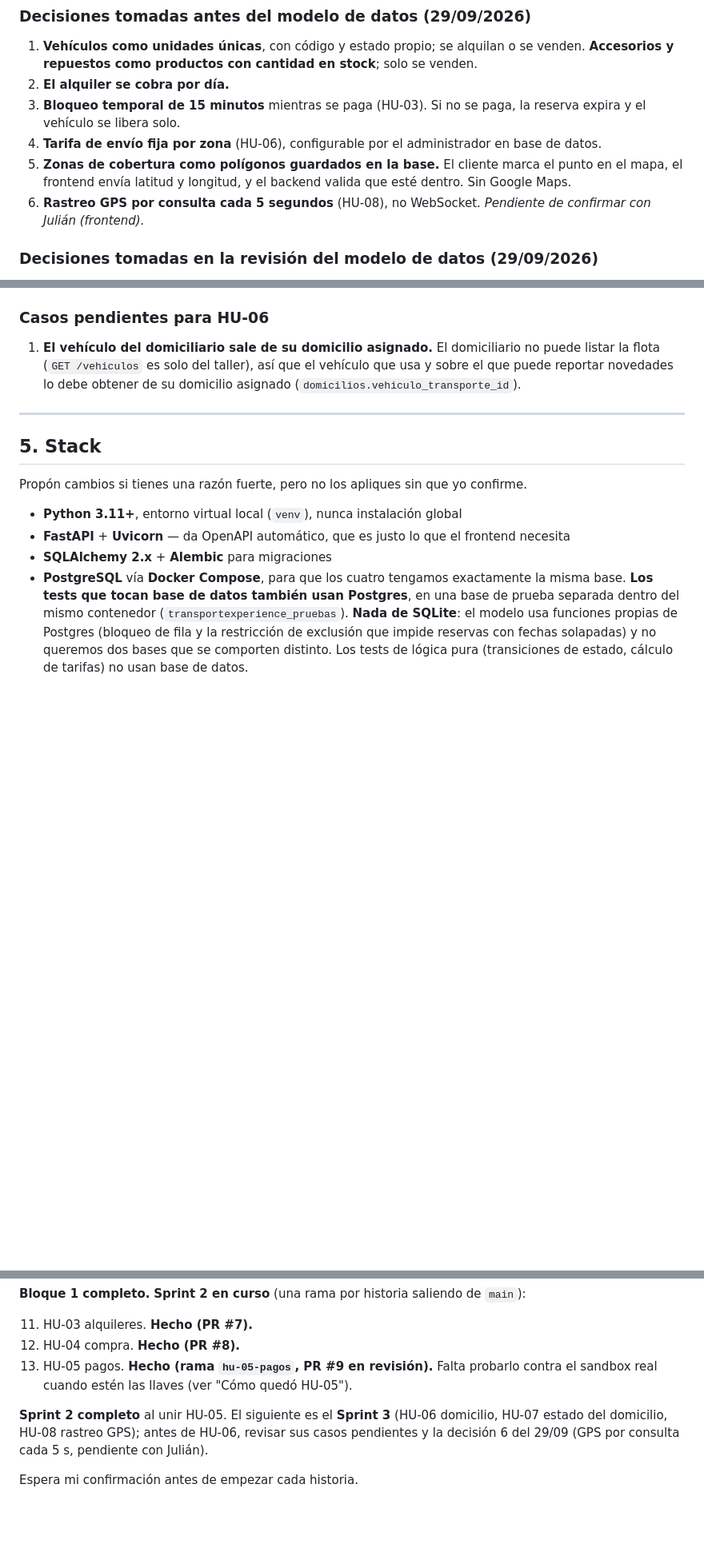
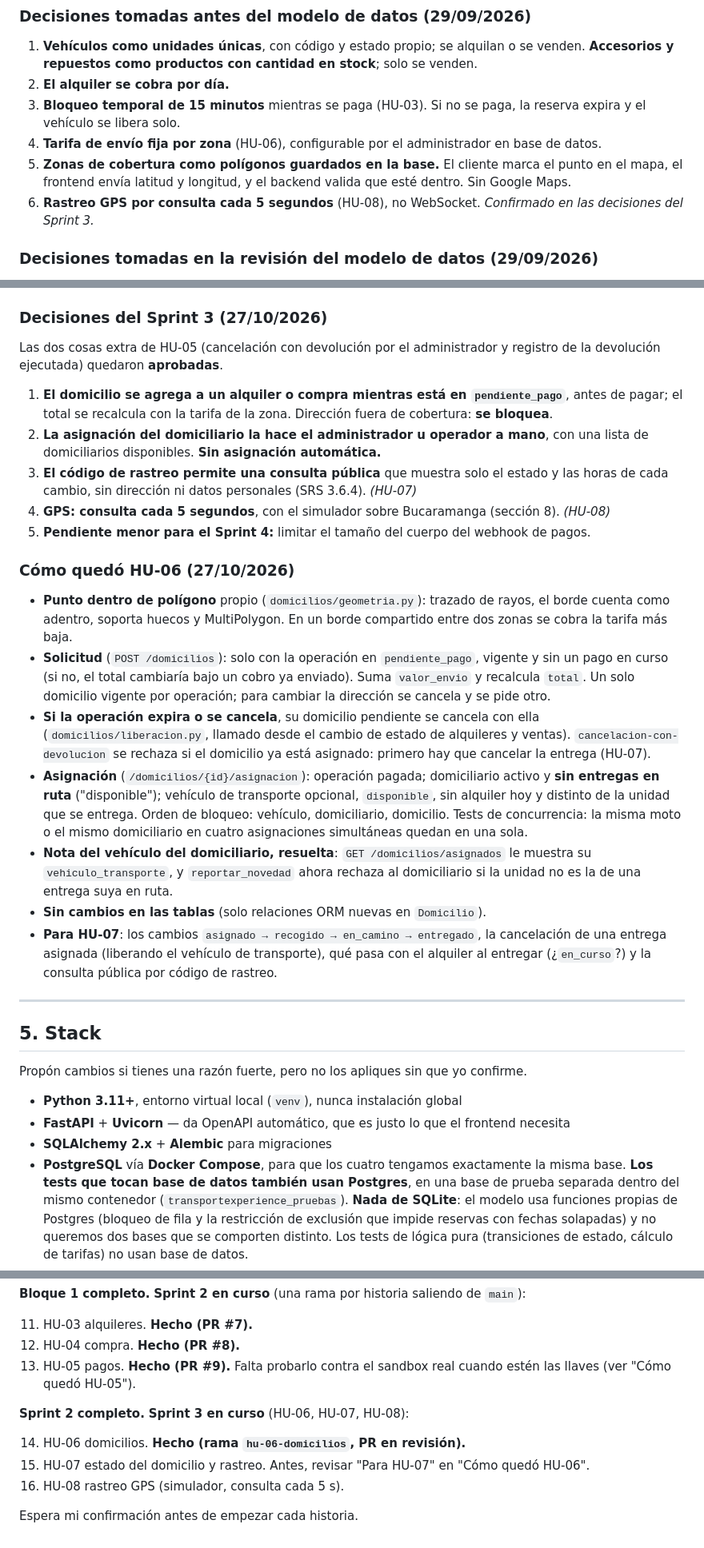
Before and after one commit to jcaro819/Transportexperience, a Markdown page: CLAUDE.md, 3 parts joined by grey strips. Shown at 80% size. Rendered like a GitHub page; blank space fills up the shorter version.

Commit message:
HU-06: decisiones del Sprint 3 y resumen de HU-06 en el CLAUDE.md
Co-Authored-By: Claude Opus 5.5 <noreply@anthropic.com>

```diff
--- a/CLAUDE.md
+++ b/CLAUDE.md
@@ -130,8 +130,8 @@ correspondiente, y si el equipo corrige el SRS, actualiza este archivo.
 5. **Zonas de cobertura como polígonos guardados en la base.** El cliente marca el punto en
    el mapa, el frontend envía latitud y longitud, y el backend valida que esté dentro.
    Sin Google Maps.
-6. **Rastreo GPS por consulta cada 5 segundos** (HU-08), no WebSocket. *Pendiente de
-   confirmar con Julián (frontend).*
+6. **Rastreo GPS por consulta cada 5 segundos** (HU-08), no WebSocket. *Confirmado en
+   las decisiones del Sprint 3.*
 
 ### Decisiones tomadas en la revisión del modelo de datos (29/09/2026)
 
@@ -284,12 +284,47 @@ se escriben en el código.**
   documentación de Wompi no corresponde a su propia cadena (ver `tests/pagos/test_wompi.py`):
   hay que confirmar la firma con un evento real.
 
-### Casos pendientes para HU-06
+### Decisiones del Sprint 3 (27/10/2026)
 
-1. **El vehículo del domiciliario sale de su domicilio asignado.** El domiciliario no puede
-   listar la flota (`GET /vehiculos` es solo del taller), así que el vehículo que usa y sobre
-   el que puede reportar novedades lo debe obtener de su domicilio asignado
-   (`domicilios.vehiculo_transporte_id`).
+Las dos cosas extra de HU-05 (cancelación con devolución por el administrador y registro
+de la devolución ejecutada) quedaron **aprobadas**.
+
+1. **El domicilio se agrega a un alquiler o compra mientras está en `pendiente_pago`**,
+   antes de pagar; el total se recalcula con la tarifa de la zona. Dirección fuera de
+   cobertura: **se bloquea**.
+2. **La asignación del domiciliario la hace el administrador u operador a mano**, con una
+   lista de domiciliarios disponibles. **Sin asignación automática.**
+3. **El código de rastreo permite una consulta pública** que muestra solo el estado y las
+   horas de cada cambio, sin dirección ni datos personales (SRS 3.6.4). *(HU-07)*
+4. **GPS: consulta cada 5 segundos**, con el simulador sobre Bucaramanga (sección 8).
+   *(HU-08)*
+5. **Pendiente menor para el Sprint 4:** limitar el tamaño del cuerpo del webhook de pagos.
+
+### Cómo quedó HU-06 (27/10/2026)
+
+- **Punto dentro de polígono** propio (`domicilios/geometria.py`): trazado de rayos, el
+  borde cuenta como adentro, soporta huecos y MultiPolygon. En un borde compartido entre
+  dos zonas se cobra la tarifa más baja.
+- **Solicitud** (`POST /domicilios`): solo con la operación en `pendiente_pago`, vigente y
+  sin un pago en curso (si no, el total cambiaría bajo un cobro ya enviado). Suma
+  `valor_envio` y recalcula `total`. Un solo domicilio vigente por operación; para cambiar
+  la dirección se cancela y se pide otro.
+- **Si la operación expira o se cancela**, su domicilio pendiente se cancela con ella
+  (`domicilios/liberacion.py`, llamado desde el cambio de estado de alquileres y ventas).
+  `cancelacion-con-devolucion` se rechaza si el domicilio ya está asignado: primero hay que
+  cancelar la entrega (HU-07).
+- **Asignación** (`/domicilios/{id}/asignacion`): operación pagada; domiciliario activo y
+  **sin entregas en ruta** ("disponible"); vehículo de transporte opcional, `disponible`,
+  sin alquiler hoy y distinto de la unidad que se entrega. Orden de bloqueo: vehículo,
+  domiciliario, domicilio. Tests de concurrencia: la misma moto o el mismo domiciliario
+  en cuatro asignaciones simultáneas quedan en una sola.
+- **Nota del vehículo del domiciliario, resuelta**: `GET /domicilios/asignados` le muestra
+  su `vehiculo_transporte`, y `reportar_novedad` ahora rechaza al domiciliario si la unidad
+  no es la de una entrega suya en ruta.
+- **Sin cambios en las tablas** (solo relaciones ORM nuevas en `Domicilio`).
+- **Para HU-07**: los cambios `asignado → recogido → en_camino → entregado`, la cancelación
+  de una entrega asignada (liberando el vehículo de transporte), qué pasa con el alquiler
+  al entregar (¿`en_curso`?) y la consulta pública por código de rastreo.
 
 ---
 
@@ -575,11 +610,13 @@ De ahí en adelante seguimos el backlog sprint por sprint.
 
 11. HU-03 alquileres. **Hecho (PR #7).**
 12. HU-04 compra. **Hecho (PR #8).**
-13. HU-05 pagos. **Hecho (rama `hu-05-pagos`, PR #9 en revisión).** Falta probarlo contra el
-    sandbox real cuando estén las llaves (ver "Cómo quedó HU-05").
+13. HU-05 pagos. **Hecho (PR #9).** Falta probarlo contra el sandbox real cuando estén
+    las llaves (ver "Cómo quedó HU-05").
 
-**Sprint 2 completo** al unir HU-05. El siguiente es el **Sprint 3** (HU-06 domicilio,
-HU-07 estado del domicilio, HU-08 rastreo GPS); antes de HU-06, revisar sus casos
-pendientes y la decisión 6 del 29/09 (GPS por consulta cada 5 s, pendiente con Julián).
+**Sprint 2 completo.** **Sprint 3 en curso** (HU-06, HU-07, HU-08):
+
+14. HU-06 domicilios. **Hecho (rama `hu-06-domicilios`, PR en revisión).**
+15. HU-07 estado del domicilio y rastreo. Antes, revisar "Para HU-07" en "Cómo quedó HU-06".
+16. HU-08 rastreo GPS (simulador, consulta cada 5 s).
 
 Espera mi confirmación antes de empezar cada historia.
```
